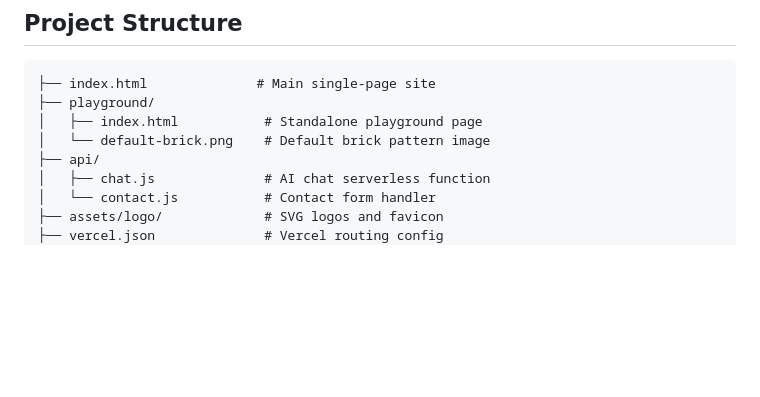
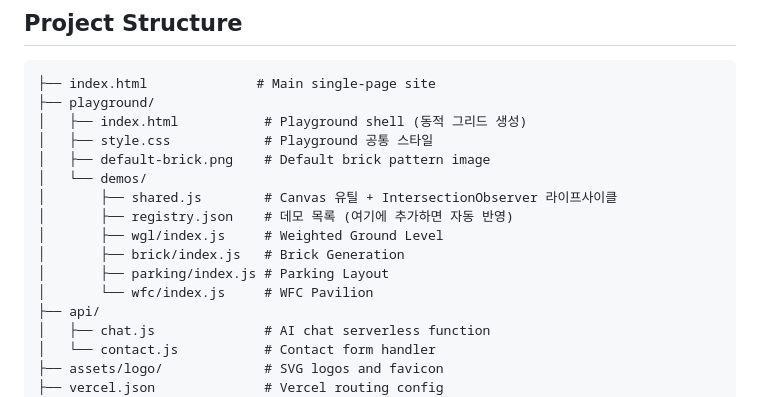
Before and after one commit to aaro-lab/aaro-website, a Markdown page: README.md, the part around one of its changes. Drawn GitHub-style; blank space fills up the shorter version.

````diff
--- a/README.md
+++ b/README.md
@@ -102,8 +165,16 @@ AARO의 알고리즘 마이크로 앱 포트폴리오:
 ```
 ├── index.html              # Main single-page site
 ├── playground/
-│   ├── index.html           # Standalone playground page
-│   └── default-brick.png    # Default brick pattern image
+│   ├── index.html           # Playground shell (동적 그리드 생성)
+│   ├── style.css            # Playground 공통 스타일
+│   ├── default-brick.png    # Default brick pattern image
+│   └── demos/
+│       ├── shared.js        # Canvas 유틸 + IntersectionObserver 라이프사이클
+│       ├── registry.json    # 데모 목록 (여기에 추가하면 자동 반영)
+│       ├── wgl/index.js     # Weighted Ground Level
+│       ├── brick/index.js   # Brick Generation
+│       ├── parking/index.js # Parking Layout
+│       └── wfc/index.js     # WFC Pavilion
 ├── api/
 │   ├── chat.js              # AI chat serverless function
 │   └── contact.js           # Contact form handler
````
Also changed, not shown: other parts of README.md (+64 -1 lines).
